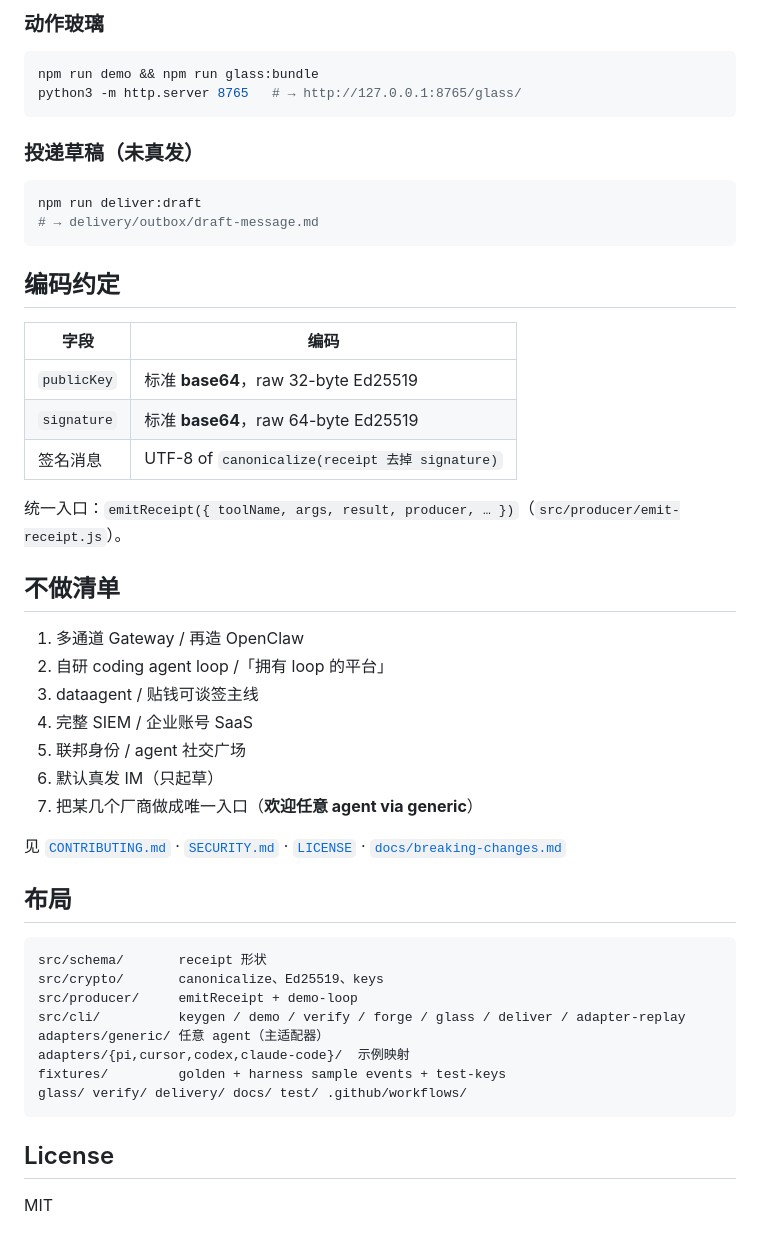
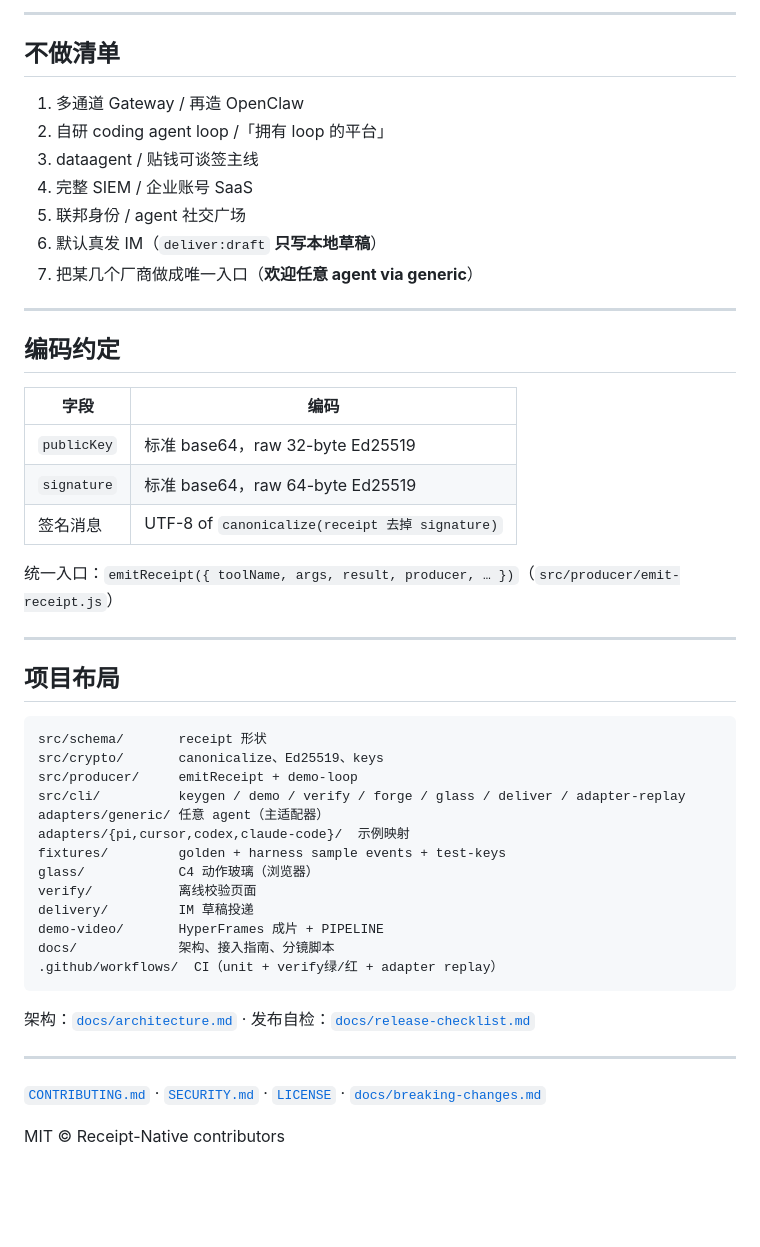
Before and after one commit to ningyanhui/receipt-native, a Markdown page: README.md, the part around one of its changes. Drawn GitHub-style; blank space fills up the shorter version.

````diff
--- a/README.md
+++ b/README.md
@@ -69,26 +81,4 @@ npm run verify -- receipts/<最新一张>.json   # → green
-### 动作玻璃
-
-```bash
-npm run demo && npm run glass:bundle
-python3 -m http.server 8765   # → http://127.0.0.1:8765/glass/
-```
-
-### 投递草稿（未真发）
-
-```bash
-npm run deliver:draft
-# → delivery/outbox/draft-message.md
-```
-
-## 编码约定
-
-| 字段 | 编码 |
-|------|------|
-| `publicKey` | 标准 **base64**，raw 32-byte Ed25519 |
-| `signature` | 标准 **base64**，raw 64-byte Ed25519 |
-| 签名消息 | UTF-8 of `canonicalize(receipt 去掉 signature)` |
-
-统一入口：`emitReceipt({ toolName, args, result, producer, … })`（`src/producer/emit-receipt.js`）。
+---
 
 ## 不做清单
 
@@ -97,12 +87,24 @@ npm run deliver:draft
 3. dataagent / 贴钱可谈签主线
 4. 完整 SIEM / 企业账号 SaaS
 5. 联邦身份 / agent 社交广场
-6. 默认真发 IM（只起草）
+6. 默认真发 IM（`deliver:draft` **只写本地草稿**）
 7. 把某几个厂商做成唯一入口（**欢迎任意 agent via generic**）
 
-见 [`CONTRIBUTING.md`](CONTRIBUTING.md) · [`SECURITY.md`](SECURITY.md) · [`LICENSE`](LICENSE) · [`docs/breaking-changes.md`](docs/breaking-changes.md)
+---
 
-## 布局
+## 编码约定
+
+| 字段 | 编码 |
+|------|------|
+| `publicKey` | 标准 base64，raw 32-byte Ed25519 |
+| `signature` | 标准 base64，raw 64-byte Ed25519 |
+| 签名消息 | UTF-8 of `canonicalize(receipt 去掉 signature)` |
+
+统一入口：`emitReceipt({ toolName, args, result, producer, … })`（`src/producer/emit-receipt.js`）
+
+---
+
+## 项目布局
 
 ```
 src/schema/       receipt 形状
@@ -112,9 +114,18 @@ src/cli/          keygen / demo / verify / forge / glass / deliver / adapter-rep
 adapters/generic/ 任意 agent（主适配器）
 adapters/{pi,cursor,codex,claude-code}/  示例映射
 fixtures/         golden + harness sample events + test-keys
-glass/ verify/ delivery/ docs/ test/ .github/workflows/
+glass/            C4 动作玻璃（浏览器）
+verify/           离线校验页面
+delivery/         IM 草稿投递
+demo-video/       HyperFrames 成片 + PIPELINE
+docs/             架构、接入指南、分镜脚本
+.github/workflows/  CI（unit + verify绿/红 + adapter replay）
 ```
 
-## License
+架构：[`docs/architecture.md`](docs/architecture.md) · 发布自检：[`docs/release-checklist.md`](docs/release-checklist.md)
 
-MIT
+---
+
+[`CONTRIBUTING.md`](CONTRIBUTING.md) · [`SECURITY.md`](SECURITY.md) · [`LICENSE`](LICENSE) · [`docs/breaking-changes.md`](docs/breaking-changes.md)
+
+MIT © Receipt-Native contributors
````
Also changed, not shown: other parts of README.md (+51 -39 lines).
